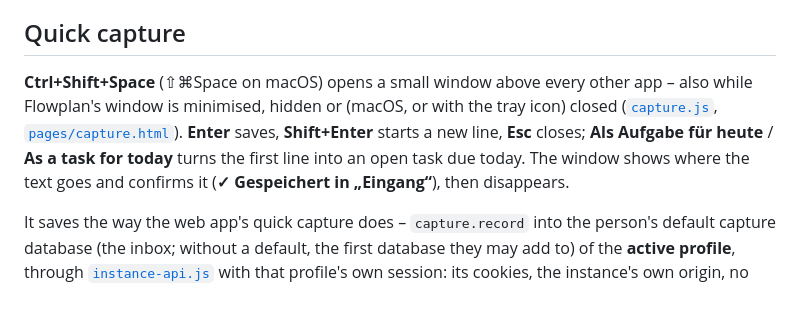
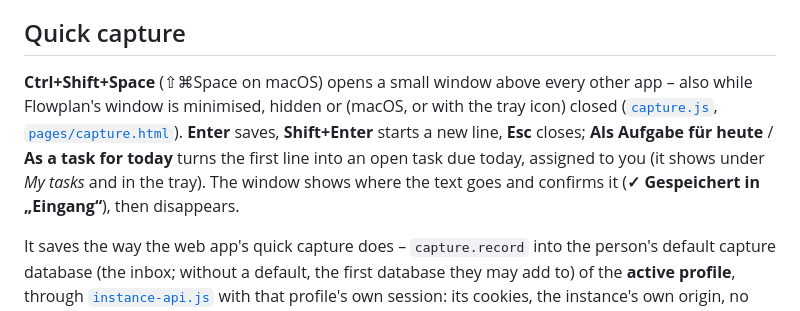
Before and after one commit to yannicschuller/flowplan-desktop, a Markdown page: README.md, the part around the change. Rendered like a GitHub page.

Commit message:
README: a captured task is assigned to you
Co-Authored-By: Yannic Schuller <76843349+yannicschuller@users.noreply.github.com>
Co-Authored-By: Claude Opus 5.5 <noreply@anthropic.com>
Claude-Session: https://claude.ai/code/session_01QDjcmS5y7LrP28eamt4GhH

```diff
--- a/README.md
+++ b/README.md
@@ -75,7 +75,7 @@ Flowplan's editor has its own right-click menu for text. It calls `preventDefaul
 
 ## Quick capture
 
-**Ctrl+Shift+Space** (⇧⌘Space on macOS) opens a small window above every other app – also while Flowplan's window is minimised, hidden or (macOS, or with the tray icon) closed ([`capture.js`](capture.js), [`pages/capture.html`](pages/capture.html)). **Enter** saves, **Shift+Enter** starts a new line, **Esc** closes; **Als Aufgabe für heute** / **As a task for today** turns the first line into an open task due today. The window shows where the text goes and confirms it (**✓ Gespeichert in „Eingang“**), then disappears.
+**Ctrl+Shift+Space** (⇧⌘Space on macOS) opens a small window above every other app – also while Flowplan's window is minimised, hidden or (macOS, or with the tray icon) closed ([`capture.js`](capture.js), [`pages/capture.html`](pages/capture.html)). **Enter** saves, **Shift+Enter** starts a new line, **Esc** closes; **Als Aufgabe für heute** / **As a task for today** turns the first line into an open task due today, assigned to you (it shows under *My tasks* and in the tray). The window shows where the text goes and confirms it (**✓ Gespeichert in „Eingang“**), then disappears.
 
 It saves the way the web app's quick capture does – `capture.record` into the person's default capture database (the inbox; without a default, the first database they may add to) of the **active profile**, through [`instance-api.js`](instance-api.js) with that profile's own session: its cookies, the instance's own origin, no token. Without a connection, signed out or without an inbox it says so in the window and **keeps the text**, so it can simply be sent again. The shortcut is changed, reset or switched off in the [settings](#settings), switched on and off under *File* (**Tastenkürzel … in jeder App**); one that another app already holds is reported (settings page, a notification at start) and not taken. **Schnell erfassen …** / **Quick Capture…** is also in the *File* menu and the tray. On Linux under Wayland, global shortcuts depend on the desktop; the menu and tray entries always work.
 
```
